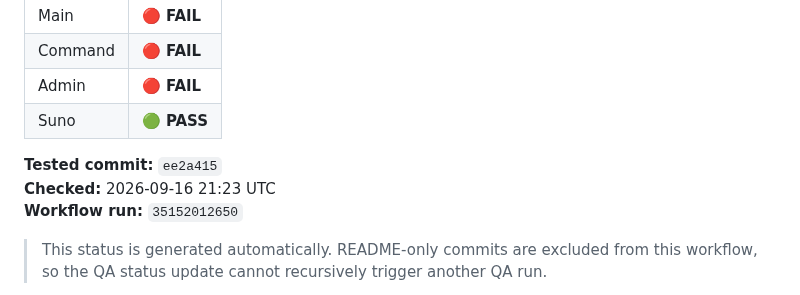
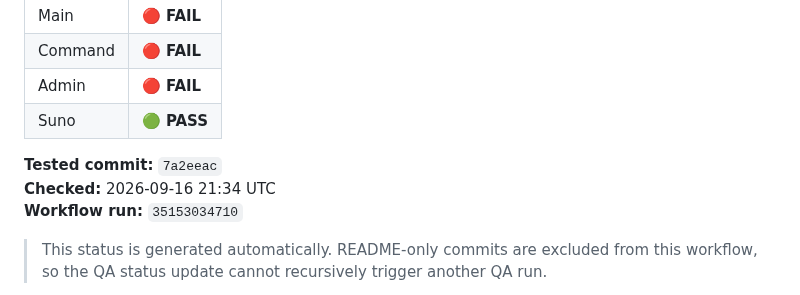
Before and after one commit to LILSYNNOFFICIAL/LILSYNNOFFICIAL, a Markdown page: README.md, the part around the change. Drawn GitHub-style.

Commit message:
chore: update main surface QA status

```diff
--- a/README.md
+++ b/README.md
@@ -18,9 +18,9 @@
 | Admin | 🔴 **FAIL** |
 | Suno | 🟢 **PASS** |
 
-**Tested commit:** `ee2a415`
-**Checked:** 2026-09-16 21:23 UTC
-**Workflow run:** `35152012650`
+**Tested commit:** `7a2eeac`
+**Checked:** 2026-09-16 21:34 UTC
+**Workflow run:** `35153034710`
 
 > This status is generated automatically. README-only commits are excluded from this workflow, so the QA status update cannot recursively trigger another QA run.
 
```
